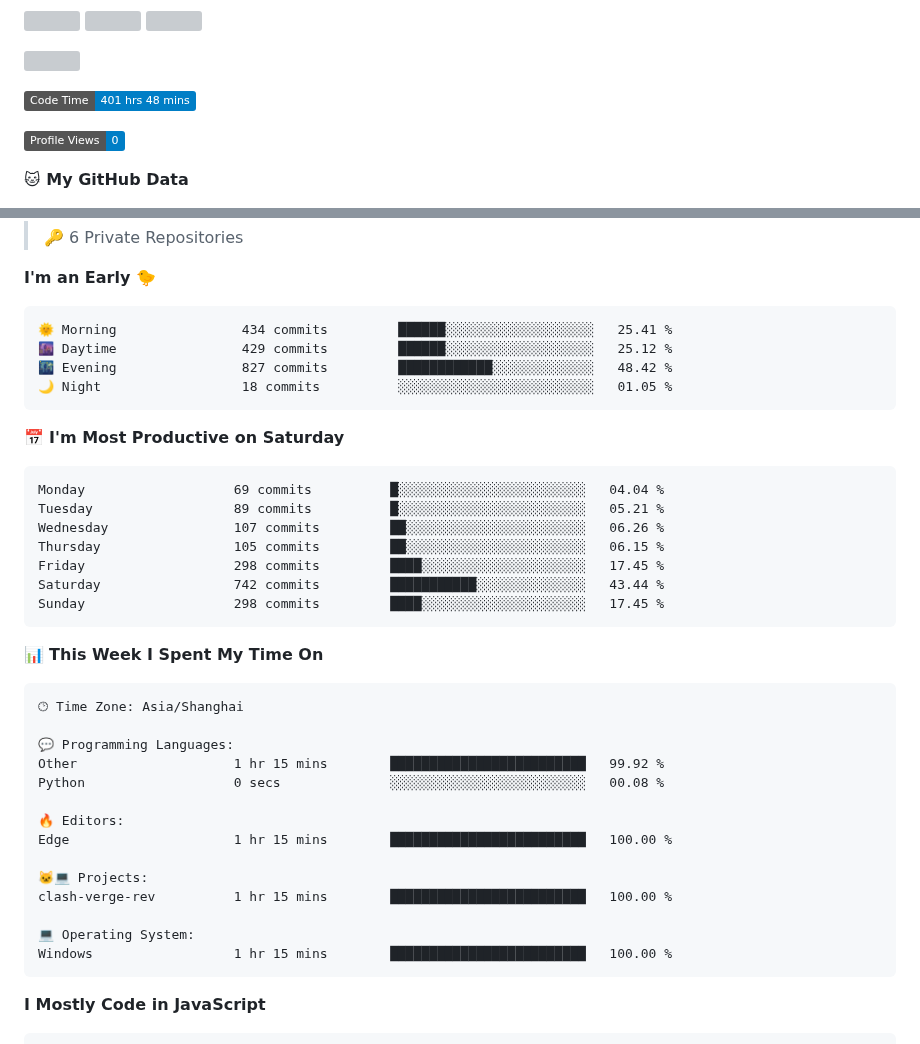
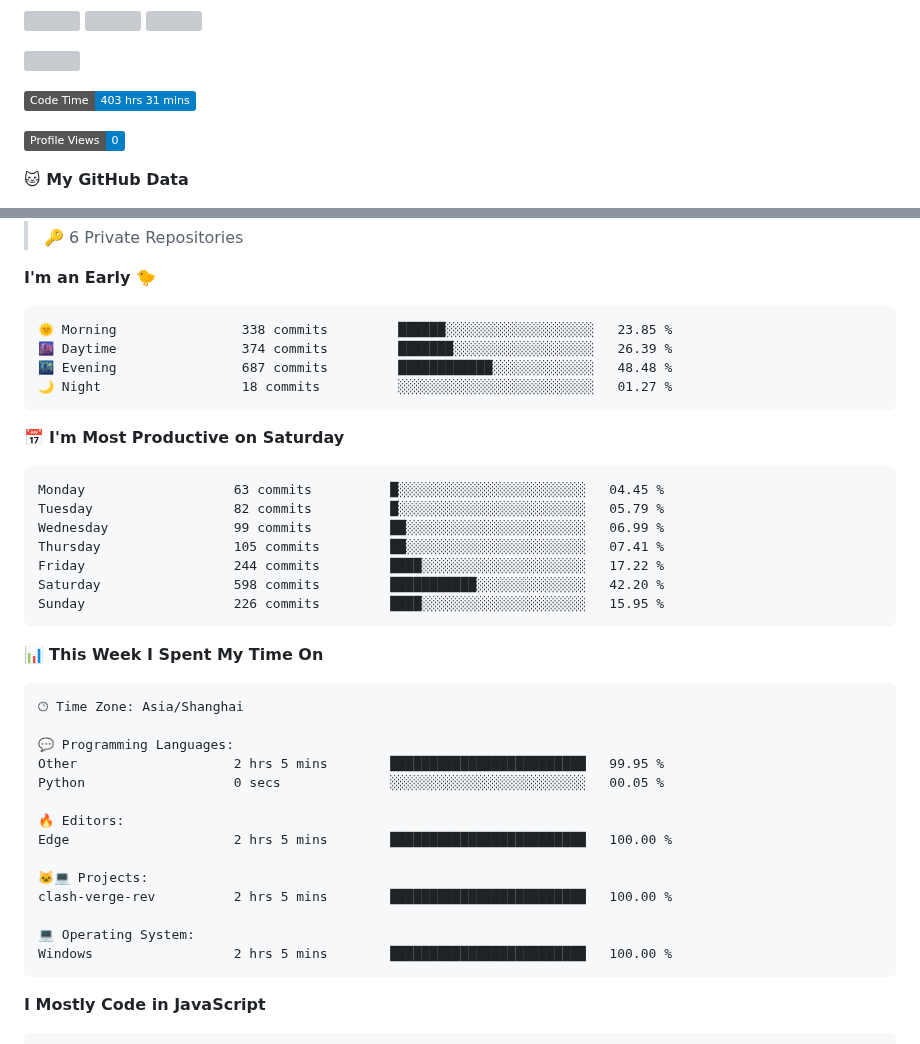
Before and after one commit to WorldHim/worldhim, a Markdown page: README.md, 2 parts joined by grey strips. Rendered like a GitHub page; badges without logos; grey boxes are pictures that could not be loaded.

Commit message:
Updated with Dev Metrics

````diff
--- a/README.md
+++ b/README.md
@@ -17,7 +17,7 @@
 [![](https://fastly.jsdelivr.net/gh/WorldHim/worldhim@output/github-snake.svg)](https://github.com/WorldHim)
 
 <!--START_SECTION:waka-->
-![Code Time](http://img.shields.io/badge/Code%20Time-401%20hrs%2048%20mins-blue?style=flat)
+![Code Time](http://img.shields.io/badge/Code%20Time-403%20hrs%2031%20mins-blue?style=flat)
 
 ![Profile Views](http://img.shields.io/badge/Profile%20Views-0-blue?style=flat)
 
@@ -36,21 +36,21 @@
 **I'm an Early 🐤**
 
 ```text
-🌞 Morning                434 commits         ██████░░░░░░░░░░░░░░░░░░░   25.41 %
-🌆 Daytime                429 commits         ██████░░░░░░░░░░░░░░░░░░░   25.12 %
-🌃 Evening                827 commits         ████████████░░░░░░░░░░░░░   48.42 %
-🌙 Night                  18 commits          ░░░░░░░░░░░░░░░░░░░░░░░░░   01.05 %
+🌞 Morning                338 commits         ██████░░░░░░░░░░░░░░░░░░░   23.85 %
+🌆 Daytime                374 commits         ███████░░░░░░░░░░░░░░░░░░   26.39 %
+🌃 Evening                687 commits         ████████████░░░░░░░░░░░░░   48.48 %
+🌙 Night                  18 commits          ░░░░░░░░░░░░░░░░░░░░░░░░░   01.27 %
 ```
 📅 **I'm Most Productive on Saturday**
 
 ```text
-Monday                   69 commits          █░░░░░░░░░░░░░░░░░░░░░░░░   04.04 %
-Tuesday                  89 commits          █░░░░░░░░░░░░░░░░░░░░░░░░   05.21 %
-Wednesday                107 commits         ██░░░░░░░░░░░░░░░░░░░░░░░   06.26 %
-Thursday                 105 commits         ██░░░░░░░░░░░░░░░░░░░░░░░   06.15 %
-Friday                   298 commits         ████░░░░░░░░░░░░░░░░░░░░░   17.45 %
-Saturday                 742 commits         ███████████░░░░░░░░░░░░░░   43.44 %
-Sunday                   298 commits         ████░░░░░░░░░░░░░░░░░░░░░   17.45 %
+Monday                   63 commits          █░░░░░░░░░░░░░░░░░░░░░░░░   04.45 %
+Tuesday                  82 commits          █░░░░░░░░░░░░░░░░░░░░░░░░   05.79 %
+Wednesday                99 commits          ██░░░░░░░░░░░░░░░░░░░░░░░   06.99 %
+Thursday                 105 commits         ██░░░░░░░░░░░░░░░░░░░░░░░   07.41 %
+Friday                   244 commits         ████░░░░░░░░░░░░░░░░░░░░░   17.22 %
+Saturday                 598 commits         ███████████░░░░░░░░░░░░░░   42.20 %
+Sunday                   226 commits         ████░░░░░░░░░░░░░░░░░░░░░   15.95 %
 ```
 
 
@@ -60,17 +60,17 @@ Sunday                   298 commits         ████░░░░░░░
 🕑︎ Time Zone: Asia/Shanghai
 
 💬 Programming Languages:
-Other                    1 hr 15 mins        █████████████████████████   99.92 %
-Python                   0 secs              ░░░░░░░░░░░░░░░░░░░░░░░░░   00.08 %
+Other                    2 hrs 5 mins        █████████████████████████   99.95 %
+Python                   0 secs              ░░░░░░░░░░░░░░░░░░░░░░░░░   00.05 %
 
 🔥 Editors:
-Edge                     1 hr 15 mins        █████████████████████████   100.00 %
+Edge                     2 hrs 5 mins        █████████████████████████   100.00 %
 
 🐱‍💻 Projects:
-clash-verge-rev          1 hr 15 mins        █████████████████████████   100.00 %
+clash-verge-rev          2 hrs 5 mins        █████████████████████████   100.00 %
 
 💻 Operating System:
-Windows                  1 hr 15 mins        █████████████████████████   100.00 %
+Windows                  2 hrs 5 mins        █████████████████████████   100.00 %
 ```
 
 **I Mostly Code in JavaScript**
````
Also changed, not shown: other parts of README.md (+1 -1 lines), assets/bar_graph.png.
